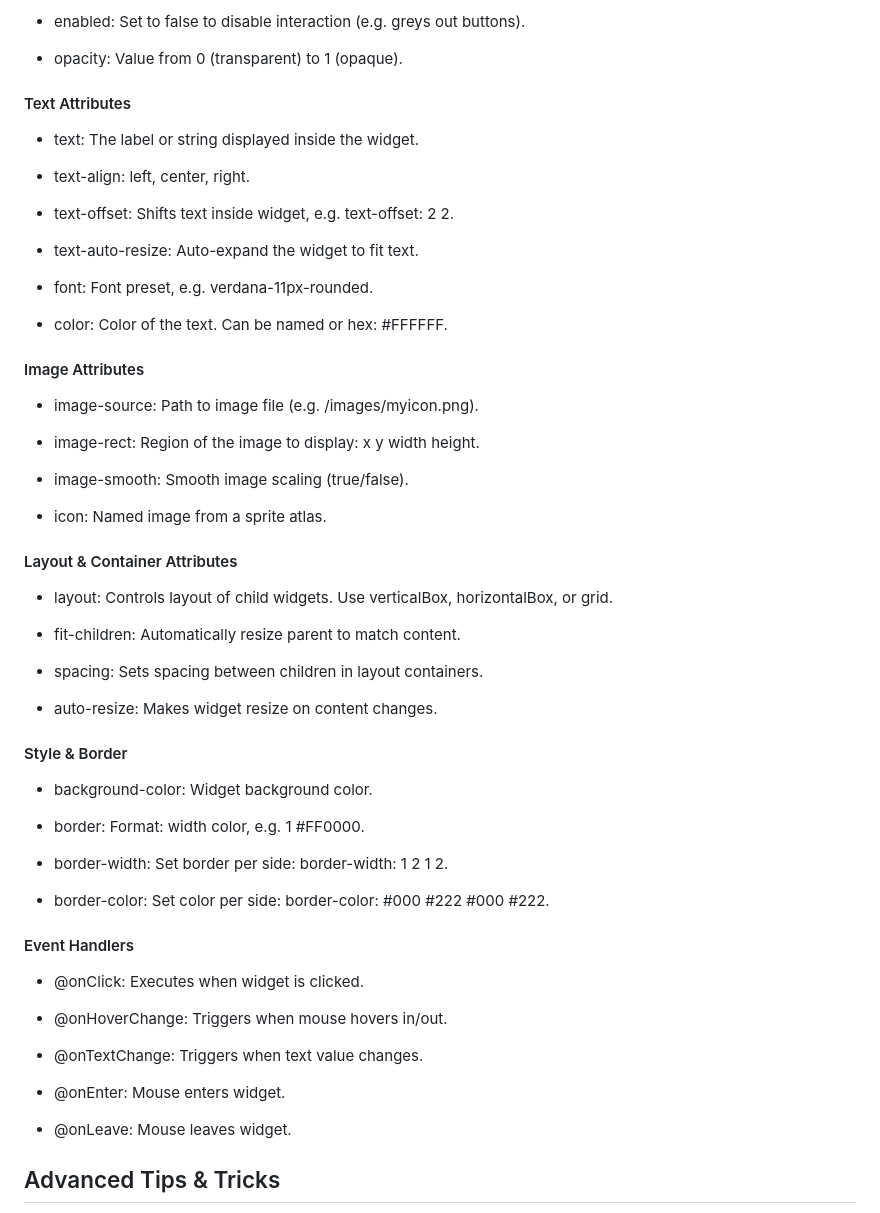
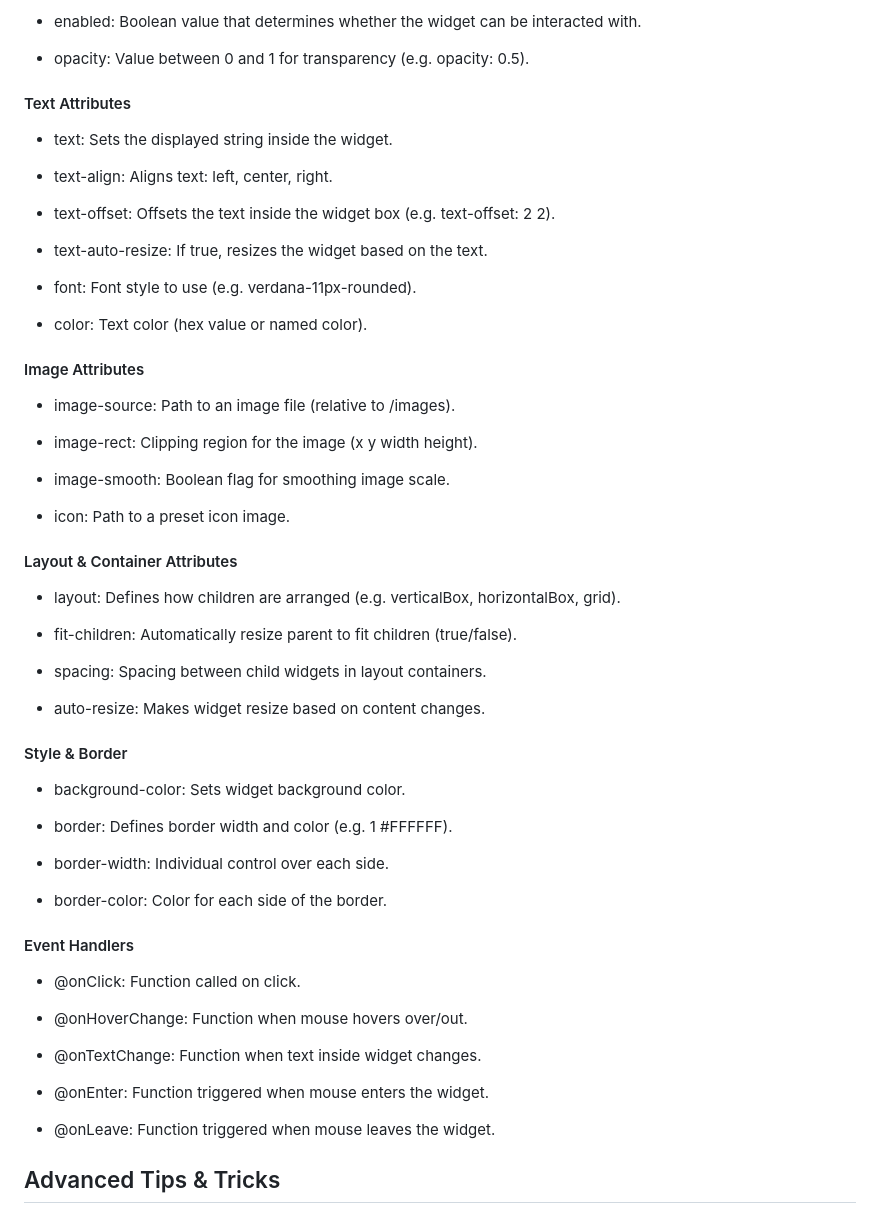
Before and after one commit to Sorky96/OtClientModules_documentation, a Markdown page: readme.md, the part around the change printed below. GitHub-like rendering.

```diff
--- a/readme.md
+++ b/readme.md
@@ -114,63 +91,63 @@ These are the most commonly used attributes across OTUI widget types.
 
-- enabled: Set to false to disable interaction (e.g. greys out buttons).
+- enabled: Boolean value that determines whether the widget can be interacted with.
 
-- opacity: Value from 0 (transparent) to 1 (opaque).
+- opacity: Value between 0 and 1 for transparency (e.g. opacity: 0.5).
 
 #### Text Attributes
 
-- text: The label or string displayed inside the widget.
+- text: Sets the displayed string inside the widget.
 
-- text-align: left, center, right.
+- text-align: Aligns text: left, center, right.
 
-- text-offset: Shifts text inside widget, e.g. text-offset: 2 2.
+- text-offset: Offsets the text inside the widget box (e.g. text-offset: 2 2).
 
-- text-auto-resize: Auto-expand the widget to fit text.
+- text-auto-resize: If true, resizes the widget based on the text.
 
-- font: Font preset, e.g. verdana-11px-rounded.
+- font: Font style to use (e.g. verdana-11px-rounded).
 
-- color: Color of the text. Can be named or hex: #FFFFFF.
+- color: Text color (hex value or named color).
 
 #### Image Attributes
 
-- image-source: Path to image file (e.g. /images/myicon.png).
+- image-source: Path to an image file (relative to /images).
 
-- image-rect: Region of the image to display: x y width height.
+- image-rect: Clipping region for the image (x y width height).
 
-- image-smooth: Smooth image scaling (true/false).
+- image-smooth: Boolean flag for smoothing image scale.
 
-- icon: Named image from a sprite atlas.
+- icon: Path to a preset icon image.
 
 #### Layout & Container Attributes
 
-- layout: Controls layout of child widgets. Use verticalBox, horizontalBox, or grid.
+- layout: Defines how children are arranged (e.g. verticalBox, horizontalBox, grid).
 
-- fit-children: Automatically resize parent to match content.
+- fit-children: Automatically resize parent to fit children (true/false).
 
-- spacing: Sets spacing between children in layout containers.
+- spacing: Spacing between child widgets in layout containers.
 
-- auto-resize: Makes widget resize on content changes.
+- auto-resize: Makes widget resize based on content changes.
 
 #### Style & Border
 
-- background-color: Widget background color.
+- background-color: Sets widget background color.
 
-- border: Format: width color, e.g. 1 #FF0000.
+- border: Defines border width and color (e.g. 1 #FFFFFF).
 
-- border-width: Set border per side: border-width: 1 2 1 2.
+- border-width: Individual control over each side.
 
-- border-color: Set color per side: border-color: #000 #222 #000 #222.
+- border-color: Color for each side of the border.
 
 #### Event Handlers
 
-- @onClick: Executes when widget is clicked.
+- @onClick: Function called on click.
 
-- @onHoverChange: Triggers when mouse hovers in/out.
+- @onHoverChange: Function when mouse hovers over/out.
 
-- @onTextChange: Triggers when text value changes.
+- @onTextChange: Function when text inside widget changes.
 
-- @onEnter: Mouse enters widget.
+- @onEnter: Function triggered when mouse enters the widget.
 
-- @onLeave: Mouse leaves widget.
+- @onLeave: Function triggered when mouse leaves the widget.
 
 ## Advanced Tips & Tricks
 
```
Also changed, not shown: other parts of readme.md (+37 -84 lines), README.md (+1 -1 lines).
